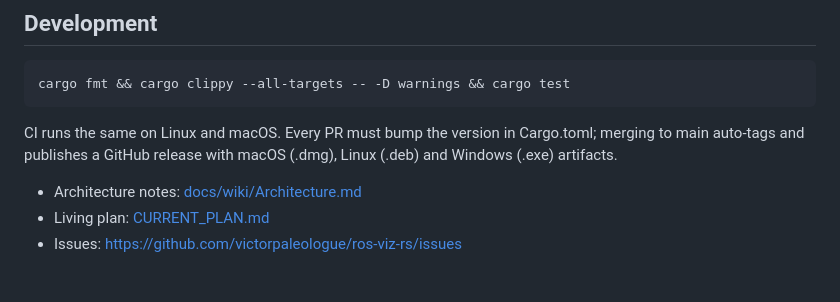
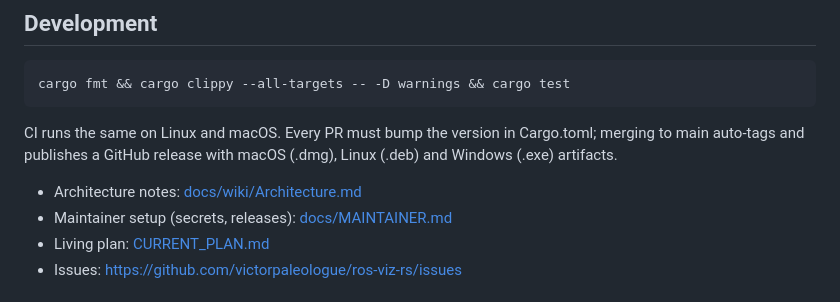
Before and after one commit to victorpaleologue/ros-viz-rs, a Markdown page: README.md, the part around the change. Drawn GitHub-style.

```diff
--- a/README.md
+++ b/README.md
@@ -82,6 +82,7 @@ Cargo.toml; merging to main auto-tags and publishes a GitHub release with
 macOS (.dmg), Linux (.deb) and Windows (.exe) artifacts.
 
 - Architecture notes: [docs/wiki/Architecture.md](docs/wiki/Architecture.md)
+- Maintainer setup (secrets, releases): [docs/MAINTAINER.md](docs/MAINTAINER.md)
 - Living plan: [CURRENT_PLAN.md](CURRENT_PLAN.md)
 - Issues: <https://github.com/victorpaleologue/ros-viz-rs/issues>
 
```
Also changed, not shown: docs/MAINTAINER.md (added, +55 -0 lines).
